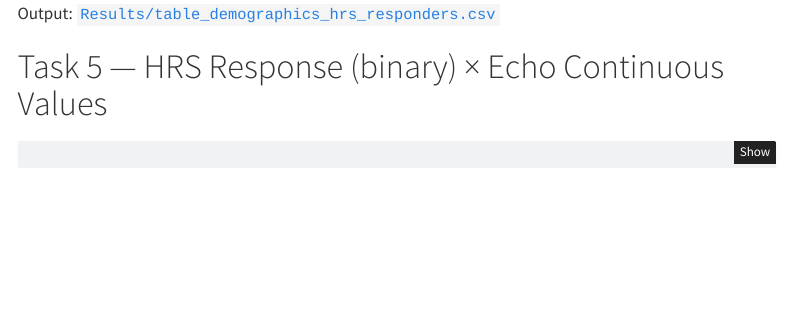
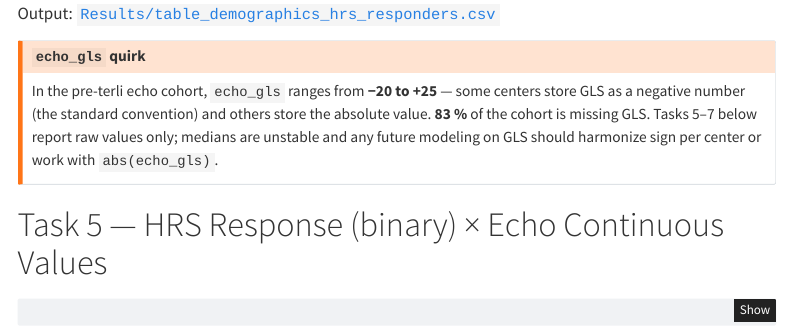
Before and after one commit to Tianqi-Ouyang/Terli-Cardio, a Quarto document (docs/analysis.qmd): the page in a window 1100 px wide, from 1410 px down. Rendered offline with R 4.5, knitr and Pandoc in place of Quarto, with nearby package versions; some code elsewhere in the file could not run offline; menus at the side of the page are left out.

Commit message:
Document echo_gls sign-convention and missingness caveat
Some centers store echo_gls as a negative number (standard convention) while
others store the absolute value — observed range in the pre-terli echo cohort
is -20 to +25. 83% of the cohort is missing GLS, so medians are unstable.

- CLAUDE.md: new "Data Caveats" section
- docs/analysis.qmd: callout-warning above task 5

````diff
--- a/docs/analysis.qmd
+++ b/docs/analysis.qmd
@@ -131,6 +131,12 @@ create_table_one(
 
 Output: [`Results/table_demographics_hrs_responders.csv`](../Results/table_demographics_hrs_responders.csv)
 
+::: {.callout-warning}
+## `echo_gls` quirk
+
+In the pre-terli echo cohort, `echo_gls` ranges from **−20 to +25** — some centers store GLS as a negative number (the standard convention) and others store the absolute value. **83 %** of the cohort is missing GLS. Tasks 5–7 below report raw values only; medians are unstable and any future modeling on GLS should harmonize sign per center or work with `abs(echo_gls)`.
+:::
+
 # Task 5 — HRS Response (binary) × Echo Continuous Values
 
 ```{r task5-response}
````
Also changed, not shown: CLAUDE.md (+4 -0 lines).
